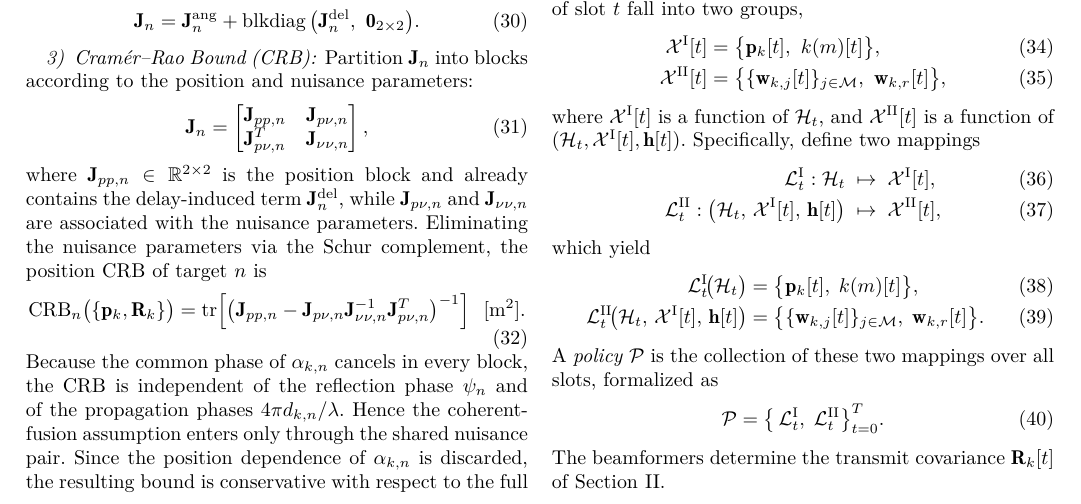
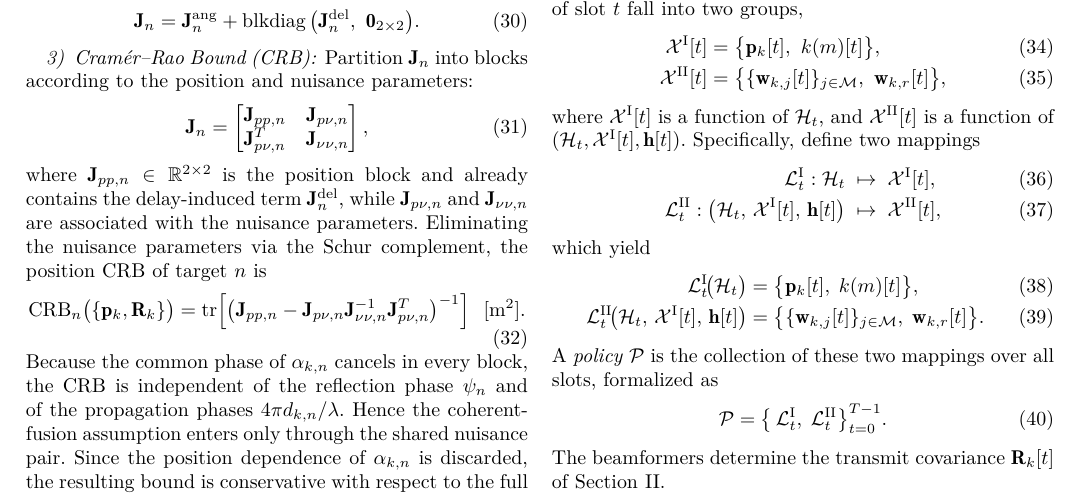
Before and after one commit to ReikiC/ISAC-UAV-Tex, a LaTeX paper (paper/main.tex): part of page 5 of 7, cut so that both start at the same text. Compiled offline with XeLaTeX; a missing font is replaced by an installed copy or a similar font; a LaTeX package or settings file that is missing is left out.

Commit message:
fix: Correct policy definition to use T-1 for time slots

```diff
--- a/paper/main.tex
+++ b/paper/main.tex
@@ -403,7 +403,7 @@ which yield
 \end{align}
 A \emph{policy} $\mathcal P$ is the collection of these two mappings over all slots, formalized as
 \begin{equation}
-    \mathcal P = \big\{\,\mathcal{L}^{\rm I}_t,\;\mathcal{L}^{\rm II}_t\big\}_{t=0}^{T}.
+    \mathcal P = \big\{\,\mathcal{L}^{\rm I}_t,\;\mathcal{L}^{\rm II}_t\big\}_{t=0}^{T-1}.
 \end{equation}
 The beamformers determine the transmit covariance $\mathbf R_k[t]$ of Section~\ref{sec:model}.
 
```
